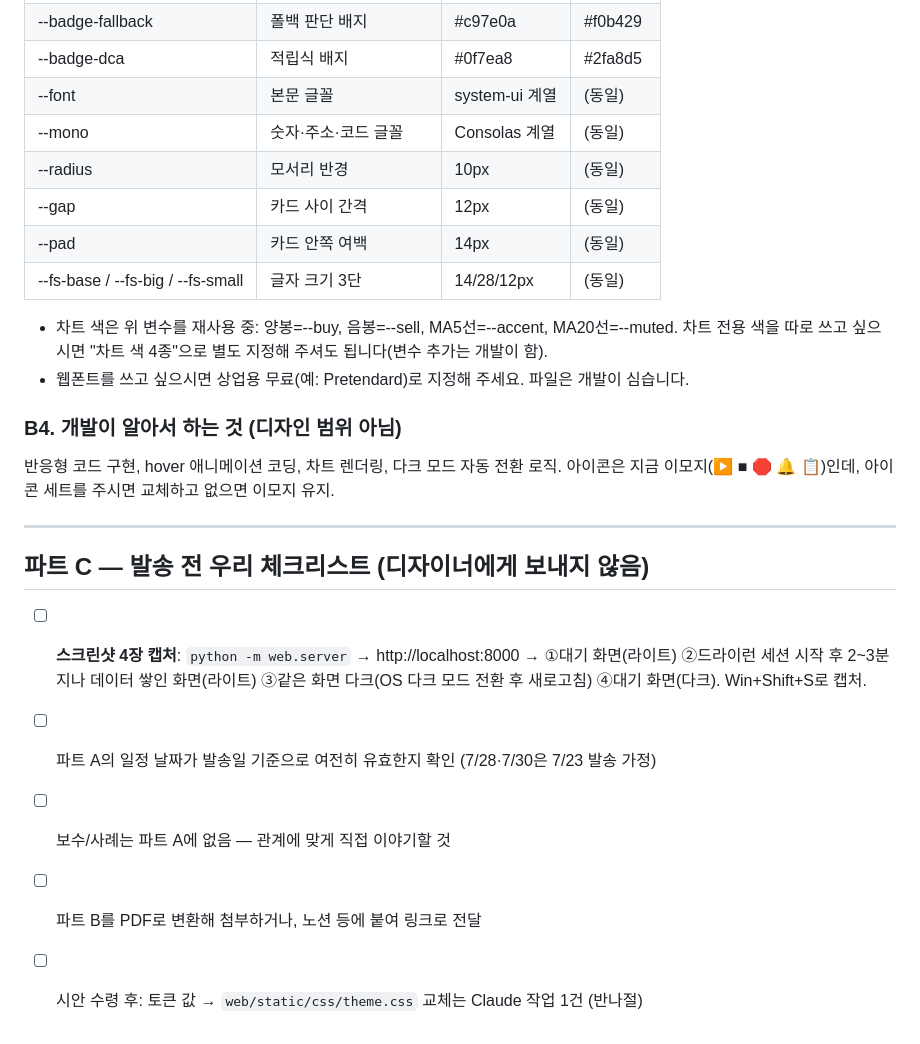
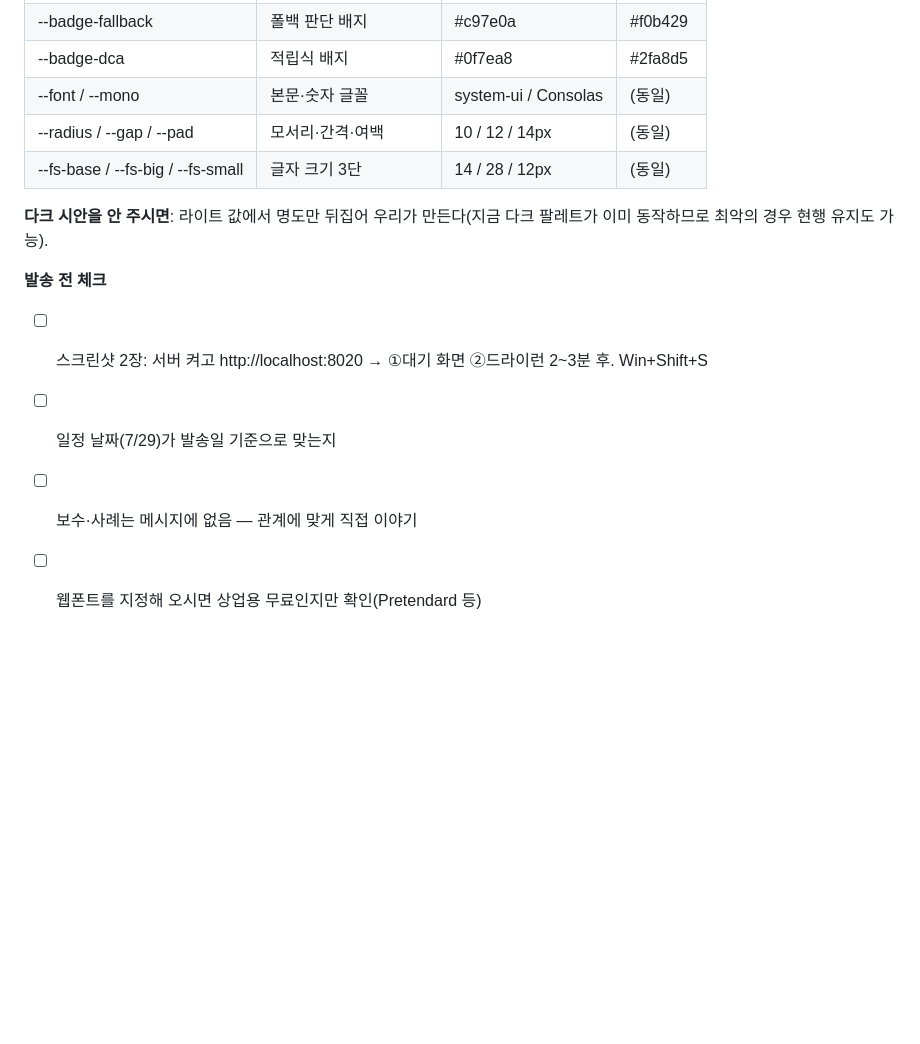
Before and after one commit to Loda1002/SynapStock, a Markdown page: docs/design_brief.md, the part around one of its changes. GitHub-like rendering; blank space fills up the shorter version.

```diff
--- a/docs/design_brief.md
+++ b/docs/design_brief.md
@@ -113,30 +84,14 @@ AI 에이전트가 시세를 보고 스스로 매수·매도를 판단해 블록
 | --badge-rule | 규칙 판단 배지 | #6b7480 | #7d8590 |
 | --badge-fallback | 폴백 판단 배지 | #c97e0a | #f0b429 |
 | --badge-dca | 적립식 배지 | #0f7ea8 | #2fa8d5 |
-| --font | 본문 글꼴 | system-ui 계열 | (동일) |
-| --mono | 숫자·주소·코드 글꼴 | Consolas 계열 | (동일) |
-| --radius | 모서리 반경 | 10px | (동일) |
-| --gap | 카드 사이 간격 | 12px | (동일) |
-| --pad | 카드 안쪽 여백 | 14px | (동일) |
-| --fs-base / --fs-big / --fs-small | 글자 크기 3단 | 14/28/12px | (동일) |
+| --font / --mono | 본문·숫자 글꼴 | system-ui / Consolas | (동일) |
+| --radius / --gap / --pad | 모서리·간격·여백 | 10 / 12 / 14px | (동일) |
+| --fs-base / --fs-big / --fs-small | 글자 크기 3단 | 14 / 28 / 12px | (동일) |
 
-- 차트 색은 위 변수를 재사용 중: 양봉=--buy, 음봉=--sell, MA5선=--accent, MA20선=--muted.
-  차트 전용 색을 따로 쓰고 싶으시면 "차트 색 4종"으로 별도 지정해 주셔도 됩니다(변수 추가는 개발이 함).
-- 웹폰트를 쓰고 싶으시면 상업용 무료(예: Pretendard)로 지정해 주세요. 파일은 개발이 심습니다.
+**다크 시안을 안 주시면**: 라이트 값에서 명도만 뒤집어 우리가 만든다(지금 다크 팔레트가 이미 동작하므로 최악의 경우 현행 유지도 가능).
 
-### B4. 개발이 알아서 하는 것 (디자인 범위 아님)
-
-반응형 코드 구현, hover 애니메이션 코딩, 차트 렌더링, 다크 모드 자동 전환 로직.
-아이콘은 지금 이모지(▶ ■ 🛑 🔔 📋)인데, 아이콘 세트를 주시면 교체하고 없으면 이모지 유지.
-
----
-
-## 파트 C — 발송 전 우리 체크리스트 (디자이너에게 보내지 않음)
-
-- [ ] **스크린샷 4장 캡처**: `python -m web.server` → http://localhost:8000 →
-      ①대기 화면(라이트) ②드라이런 세션 시작 후 2~3분 지나 데이터 쌓인 화면(라이트)
-      ③같은 화면 다크(OS 다크 모드 전환 후 새로고침) ④대기 화면(다크). Win+Shift+S로 캡처.
-- [ ] 파트 A의 일정 날짜가 발송일 기준으로 여전히 유효한지 확인 (7/28·7/30은 7/23 발송 가정)
-- [ ] 보수/사례는 파트 A에 없음 — 관계에 맞게 직접 이야기할 것
-- [ ] 파트 B를 PDF로 변환해 첨부하거나, 노션 등에 붙여 링크로 전달
-- [ ] 시안 수령 후: 토큰 값 → `web/static/css/theme.css` 교체는 Claude 작업 1건 (반나절)
+**발송 전 체크**
+- [ ] 스크린샷 2장: 서버 켜고 http://localhost:8020 → ①대기 화면 ②드라이런 2~3분 후. Win+Shift+S
+- [ ] 일정 날짜(7/29)가 발송일 기준으로 맞는지
+- [ ] 보수·사례는 메시지에 없음 — 관계에 맞게 직접 이야기
+- [ ] 웹폰트를 지정해 오시면 상업용 무료인지만 확인(Pretendard 등)
```
Also changed, not shown: other parts of docs/design_brief.md (+44 -73 lines).
